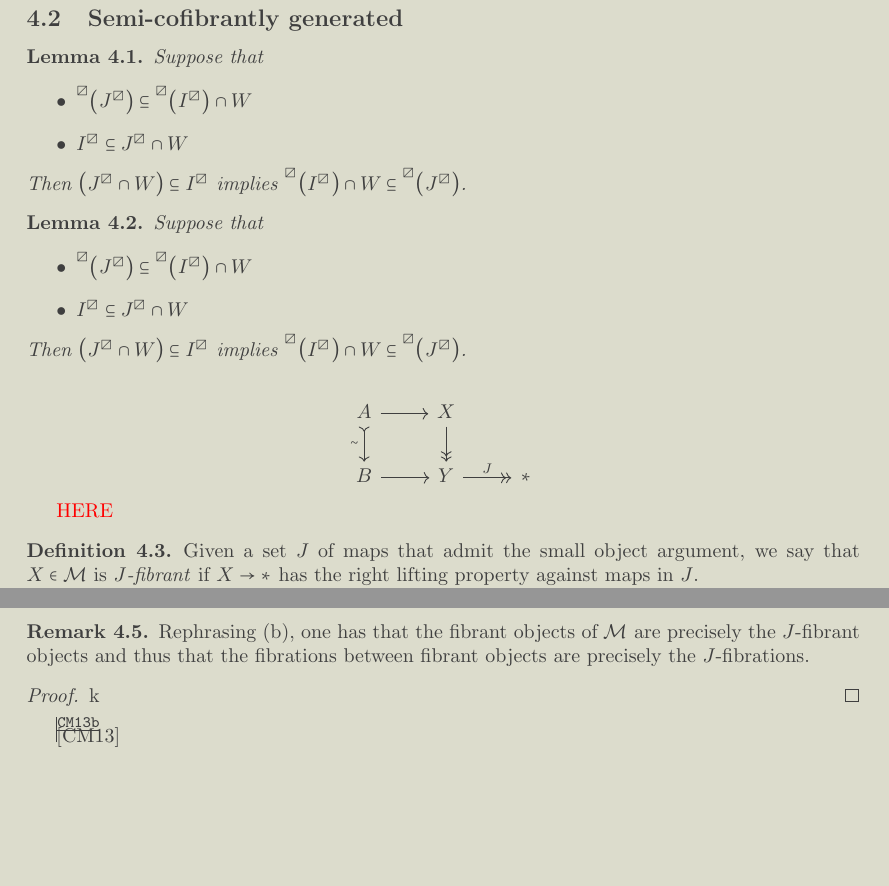
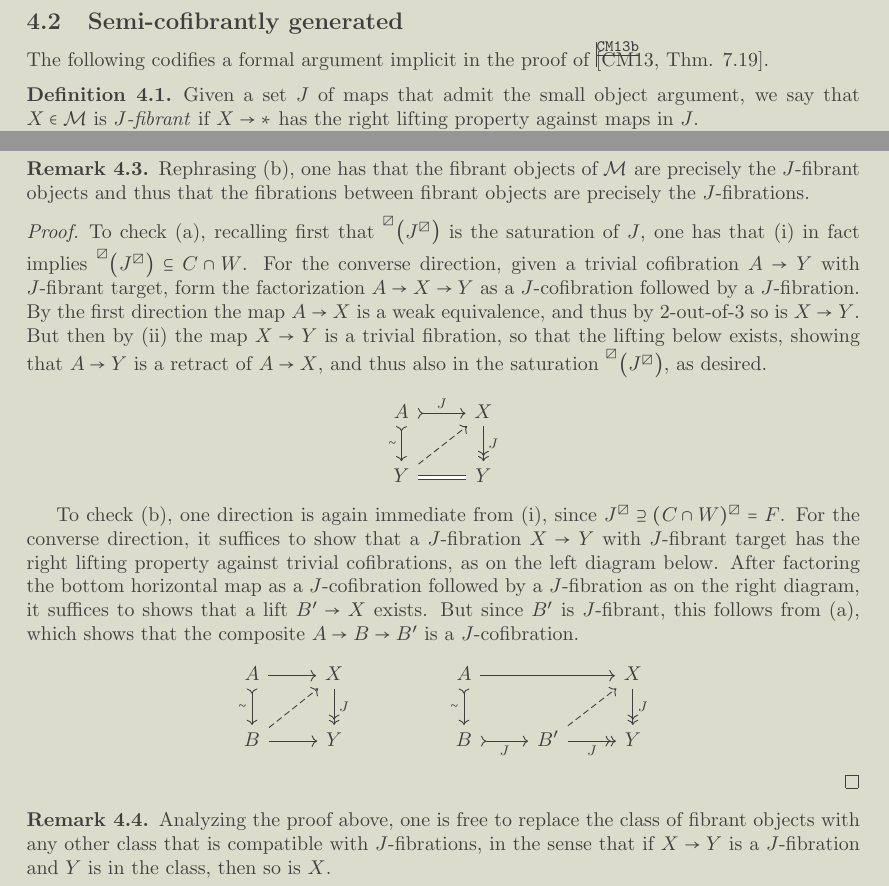
Before and after one commit to Dendroidal/EqDendSetsOps, a LaTeX paper (EqDendSets&Ops.tex): two parts of page 14 of 15, joined at a grey line, cut so that both start at the same text, the shorter picture padded with empty space. Compiled offline with pdfLaTeX.

Commit message:
Some technical lemmas

```diff
--- a/EqDendSets&Ops.tex
+++ b/EqDendSets&Ops.tex
@@ -1256,62 +1256,7 @@ The above reflects the following result.
 \subsection{Semi-cofibrantly generated}
 
 
-\begin{lemma}
-Suppose that
-\begin{itemize}
-\item
-$\prescript{\boxslash}{}{\left(J^{\boxslash}\right)}
-	\subseteq
-\prescript{\boxslash}{}{\left(I^{\boxslash}\right)}
-	\cap W$
-\item
-$I^{\boxslash} \subseteq J^{\boxslash} \cap W$
-\end{itemize}
-Then
-$\left(J^{\boxslash} \cap W \right) \subseteq I^{\boxslash}$
-implies
-$\prescript{\boxslash}{}{\left(I^{\boxslash}\right)}
-	\cap W
-	\subseteq
-\prescript{\boxslash}{}{\left(J^{\boxslash}\right)}$.
-\end{lemma}
-
-
-
-\begin{lemma}
-Suppose that
-\begin{itemize}
-\item
-$\prescript{\boxslash}{}{\left(J^{\boxslash}\right)}
-	\subseteq
-\prescript{\boxslash}{}{\left(I^{\boxslash}\right)}
-	\cap W$
-\item
-$I^{\boxslash} \subseteq J^{\boxslash} \cap W$
-\end{itemize}
-Then
-$\left(J^{\boxslash} \cap W \right) \subseteq I^{\boxslash}$
-implies
-$\prescript{\boxslash}{}{\left(I^{\boxslash}\right)}
-	\cap W
-	\subseteq
-\prescript{\boxslash}{}{\left(J^{\boxslash}\right)}$.
-\end{lemma}
-
-
-
-\[
-\begin{tikzcd}
-	A \ar{r} \ar[>->]{d}[swap]{\sim}&
-	X \ar[->>]{d}
-\\
-	B \ar{r} &
-	Y \ar[->>]{r}{J} &
-	\**
-\end{tikzcd}
-\]
-
-{\color{red} HERE}
+The following codifies a formal argument implicit in the proof of \cite[Thm. 7.19]{CM13b}.
 
 \begin{definition}
 Given a set $J$ of maps that admit the small object argument, we say that $X \in \mathcal{M}$ is \textit{$J$-fibrant} if $X \to \**$ has the right lifting property against maps in $J$.
@@ -1349,10 +1294,62 @@ and thus that the fibrations between fibrant objects are precisely the $J$-fibra
 \end{remark}
 
 \begin{proof}
-	k
+	To check (a), recalling first that
+	$\prescript{\boxslash}{}{\left(J^{\boxslash}\right)}$
+	is the saturation of $J$, one has that (i) in fact implies
+	$\prescript{\boxslash}{}{\left(J^{\boxslash}\right)}
+		\subseteq C \cap W $.
+	For the converse direction, given a trivial cofibration
+	$A \to Y$ with $J$-fibrant target,
+	form the factorization
+	$A \to X \to Y$ as a
+	$J$-cofibration followed by a $J$-fibration.
+	By the first direction the map $A\to X$ is a weak equivalence, and thus by 2-out-of-3 so is $X \to Y$.
+	But then by (ii) the map $X \to Y$ is a trivial fibration, so that the lifting below exists,
+	showing that $A \to Y$ is a retract of $A \to X$, and thus also in the saturation $\prescript{\boxslash}{}{\left(J^{\boxslash}\right)}$,
+	as desired.
+\[
+\begin{tikzcd}
+	A \ar[>->]{r}{J} \ar[>->]{d}[swap]{\sim}&
+	X \ar[->>]{d}{J}
+%& &
+%	A \ar[>->]{r}{\sim} \ar[>->]{d}[swap]{\sim}&
+%	Y \ar[->>]{d}{\sim}
+\\
+	Y \ar[equal]{r} \ar[dashed]{ru} & Y
+%& &
+%	X \ar[equal]{r} \ar[dashed]{ru} & X
+\end{tikzcd}
+\]
+
+To check (b), one direction is again immediate from (i),
+since $J^{\boxslash} \supseteq (C \cap W)^{\boxslash} = F$.
+For the converse direction, it suffices to show that
+a $J$-fibration $X\to Y$ with $J$-fibrant target has the right lifting property against trivial cofibrations, as on the left diagram below.
+After factoring the bottom horizontal map as a $J$-cofibration followed by a $J$-fibration as on the right diagram, it suffices to shows that a lift $B' \to X$ exists.
+But since $B'$ is $J$-fibrant, this follows from (a), which shows that the composite $A \to B \to B'$ is a $J$-cofibration.
+\[
+\begin{tikzcd}
+	A \ar{r} \ar[>->]{d}[swap]{\sim}&
+	X \ar[->>]{d}{J}
+&&
+	A \ar{rr} \ar[>->]{d}[swap]{\sim}&&
+	X \ar[->>]{d}{J}
+\\
+	B \ar{r} \ar[dashed]{ru} & Y
+&&
+	B \ar[>->]{r}[swap]{J} &
+	B' \ar[->>]{r}[swap]{J} \ar[dashed]{ru}
+	& Y
+\end{tikzcd}
+\]
 \end{proof}
 
-\cite{CM13b}
+\begin{remark}
+	Analyzing the proof above, one is free to replace the class of fibrant objects with any other class that is compatible with $J$-fibrations, in the sense that if
+	$X \to Y$ is a $J$-fibration and $Y$ is in the class, then so is $X$.
+\end{remark}
+
 
 \bibliography{biblio}{}
 
```
